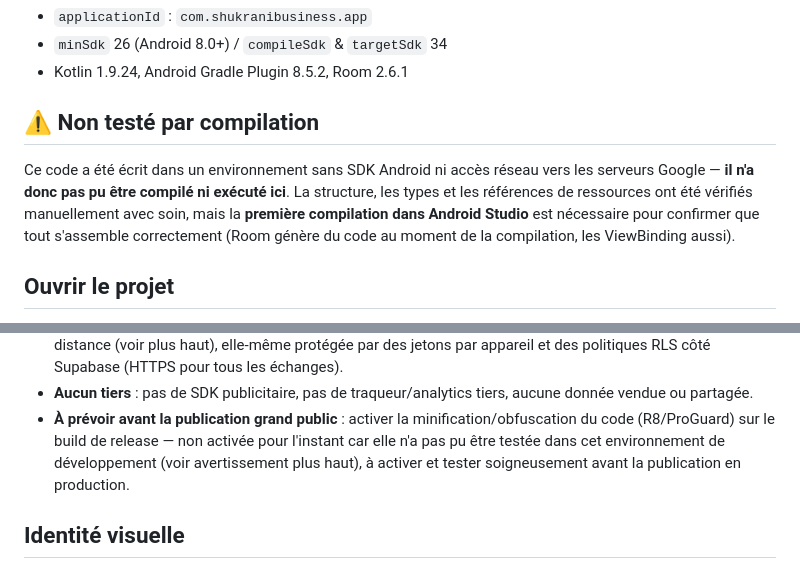
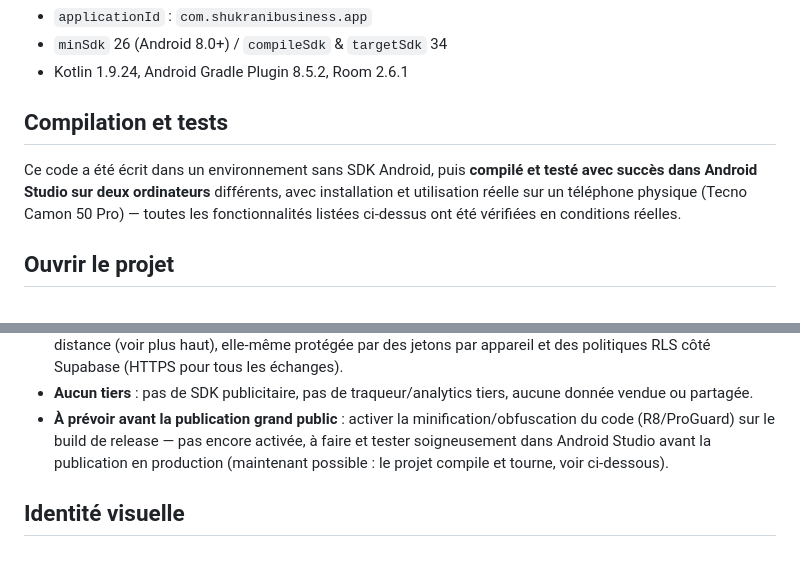
Before and after one commit to deogracekasonga-commits/shukrani-business, a Markdown page: mobile/README.md, 2 parts joined by grey strips. Rendered like a GitHub page.

Commit message:
Met à jour le README : le projet compile et tourne (testé en conditions réelles)
L'ancien avertissement disait que le code n'avait jamais été compilé — ce
n'est plus vrai, il a été testé avec succès sur deux ordinateurs et un
téléphone physique.

Co-Authored-By: Claude Sonnet 5 <noreply@anthropic.com>
Claude-Session: https://claude.ai/code/session_018EcmZrwUVUyv4dhWzb14nM

```diff
--- a/mobile/README.md
+++ b/mobile/README.md
@@ -100,14 +100,13 @@ enregistrée.
 - `minSdk` 26 (Android 8.0+) / `compileSdk` & `targetSdk` 34
 - Kotlin 1.9.24, Android Gradle Plugin 8.5.2, Room 2.6.1
 
-## ⚠️ Non testé par compilation
+## Compilation et tests
 
-Ce code a été écrit dans un environnement sans SDK Android ni accès réseau
-vers les serveurs Google — **il n'a donc pas pu être compilé ni exécuté ici**.
-La structure, les types et les références de ressources ont été vérifiés
-manuellement avec soin, mais la **première compilation dans Android Studio**
-est nécessaire pour confirmer que tout s'assemble correctement (Room génère
-du code au moment de la compilation, les ViewBinding aussi).
+Ce code a été écrit dans un environnement sans SDK Android, puis
+**compilé et testé avec succès dans Android Studio sur deux ordinateurs**
+différents, avec installation et utilisation réelle sur un téléphone
+physique (Tecno Camon 50 Pro) — toutes les fonctionnalités listées
+ci-dessus ont été vérifiées en conditions réelles.
 
 ## Ouvrir le projet
 
@@ -249,9 +248,9 @@ affecter les appareils déjà enregistrés).
   tiers, aucune donnée vendue ou partagée.
 - **À prévoir avant la publication grand public** : activer la
   minification/obfuscation du code (R8/ProGuard) sur le build de release —
-  non activée pour l'instant car elle n'a pas pu être testée dans cet
-  environnement de développement (voir avertissement plus haut), à activer
-  et tester soigneusement avant la publication en production.
+  pas encore activée, à faire et tester soigneusement dans Android Studio
+  avant la publication en production (maintenant possible : le projet
+  compile et tourne, voir ci-dessous).
 
 ## Identité visuelle
 
```
